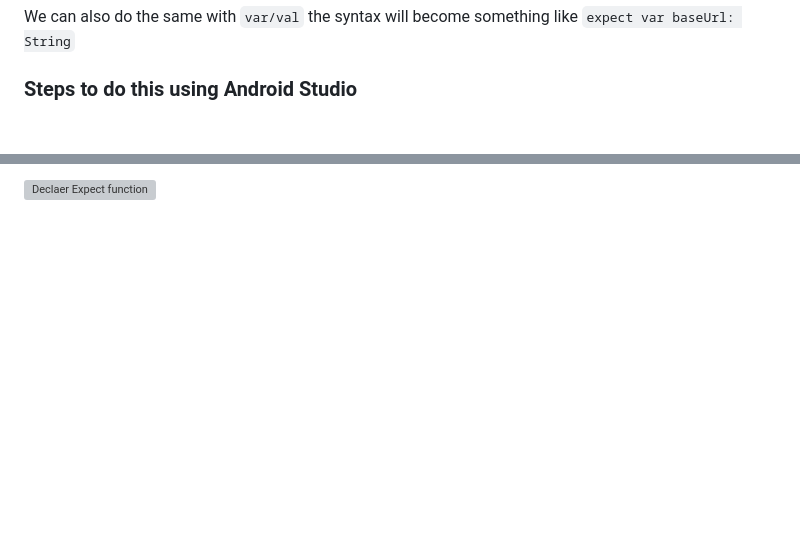
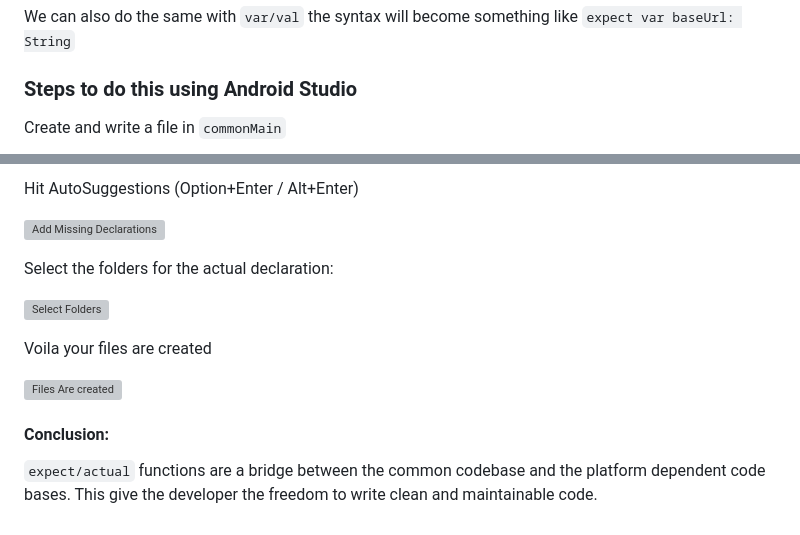
Before and after one commit to NeilSayok/imagelib, a Markdown page: blog-backup/expect-actual-function.md, 2 parts joined by grey strips. Drawn GitHub-style; blank space fills up the shorter version; grey boxes are pictures that could not be loaded.

Commit message:
Final Draft of Expect Actual functions

```diff
--- a/blog-backup/expect-actual-function.md
+++ b/blog-backup/expect-actual-function.md
@@ -95,4 +95,5 @@ We can also do the same with `var/val` the syntax will become something like `ex
 
 ### Steps to do this using Android Studio
 
+Create and write a file in `commonMain`
 
@@ -99,2 +101,16 @@ We can also do the same with `var/val` the syntax will become something like `ex
 
-![Declaer Expect function](https://neilsayok.github.io/imagelib/images/blog/expect-actual-function/1-declare.png)
+Hit AutoSuggestions (Option+Enter / Alt+Enter)
+
+![Add Missing Declarations](https://neilsayok.github.io/imagelib/images/blog/expect-actual-function/2-click-add-missing-declaration.png)
+
+Select the folders for the actual declaration:
+
+![Select Folders](https://neilsayok.github.io/imagelib/images/blog/expect-actual-function/3-select-folders.png)
+
+Voila your files are created
+
+![Files Are created](https://neilsayok.github.io/imagelib/images/blog/expect-actual-function/4-files-created.png)
+
+#### Conclusion:
+
+`expect/actual` functions are a bridge between the common codebase and the platform dependent code bases. This give the developer the freedom to write clean and maintainable code.
```
Also changed, not shown: other parts of blog-backup/expect-actual-function.md (+1 -0 lines).
